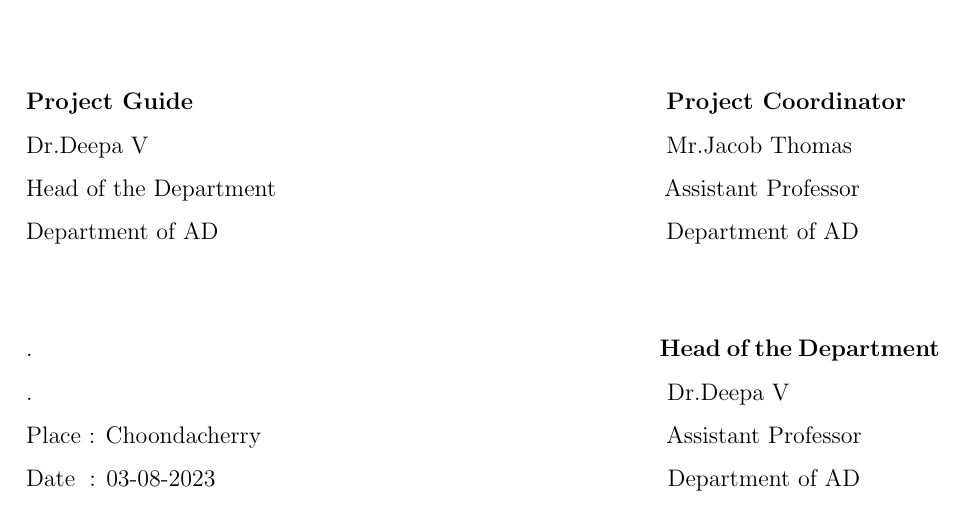
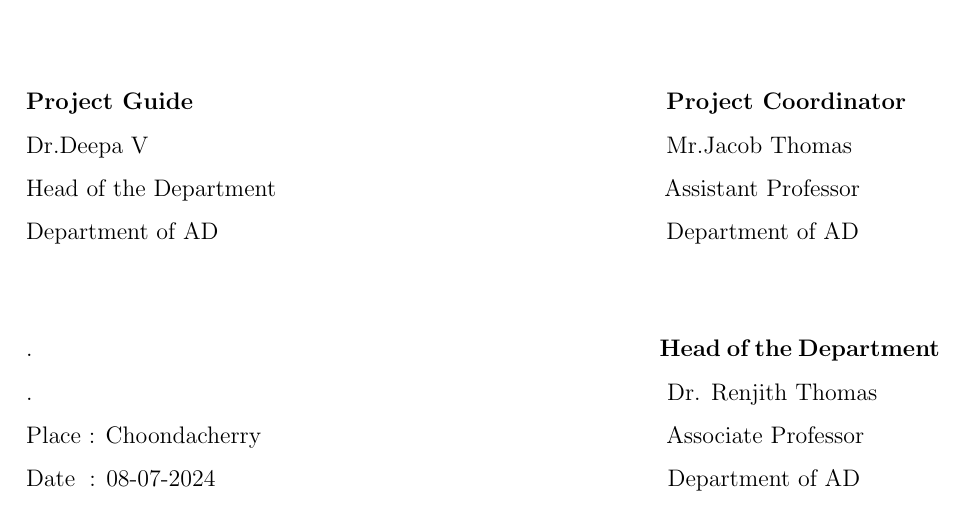
Before and after one commit to ADSJCET/LaTeX-SJCET-AD, a LaTeX thesis (src/Mini Project/thesis.tex, which reads src/Mini Project/frontpage.tex): part of page 2 of 49, cut so that both start at the same text. Compiled offline with pdfLaTeX.

Commit message:
fix: HOD

```diff
--- a/src/Mini Project/frontpage.tex
+++ b/src/Mini Project/frontpage.tex
@@ -92,11 +92,11 @@ Head of the Department\hspace{6.85 cm}Assistant Professor\hspace{2.6 cm}\\Depart
 \vspace{1.3 cm}\\
 .\hspace{11.06 cm}{\bf Head of the Department}
 \newline
-.\hspace{11.01 cm} Dr.Deepa V
+.\hspace{11.01 cm} Dr. Renjith Thomas
 \newline
-Place : Choondacherry  \hspace{6.87 cm} Assistant Professor
+Place : Choondacherry  \hspace{6.87 cm} Associate Professor
 \newline
-Date\hspace{0.25 cm}: 03-08-2023 \hspace{7.7 cm} Department of AD
+Date\hspace{0.25 cm}: 08-07-2024 \hspace{7.7 cm} Department of AD
 
 \newpage
 \thispagestyle{empty}
```
